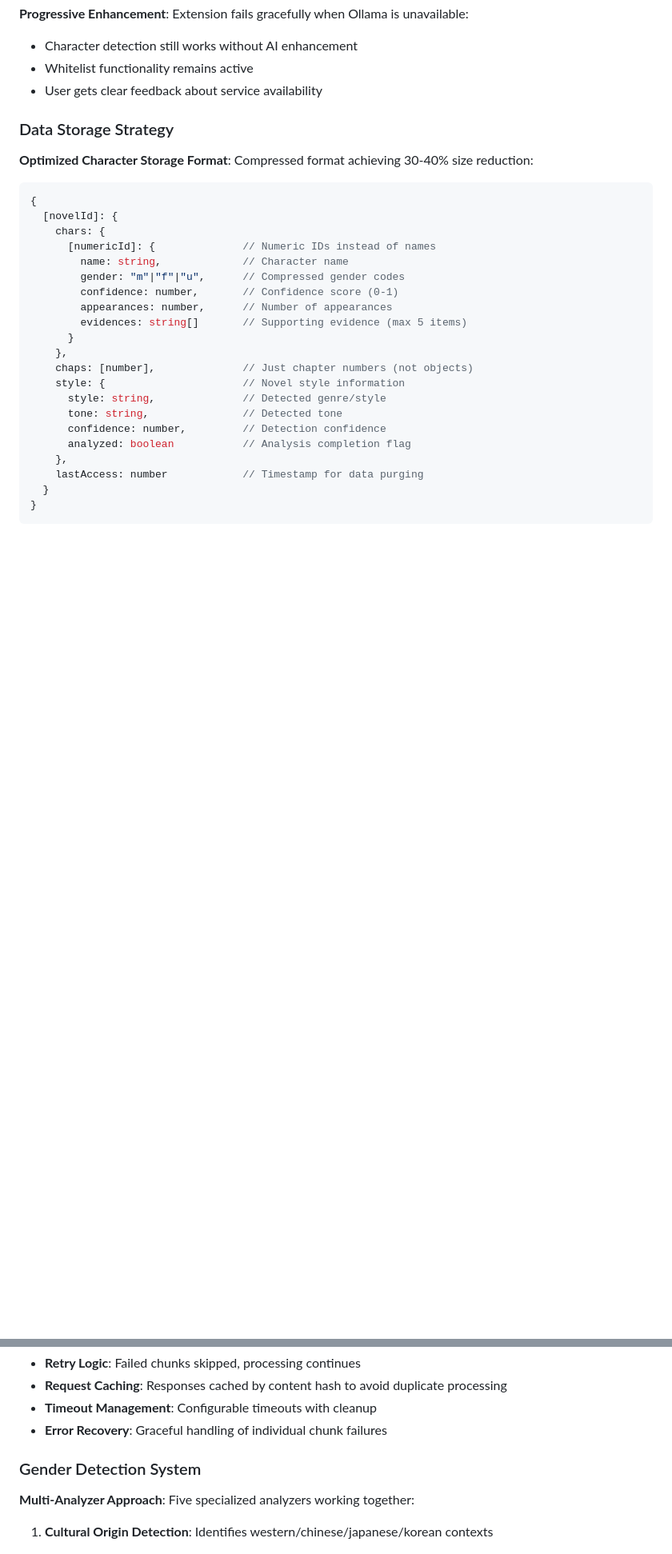
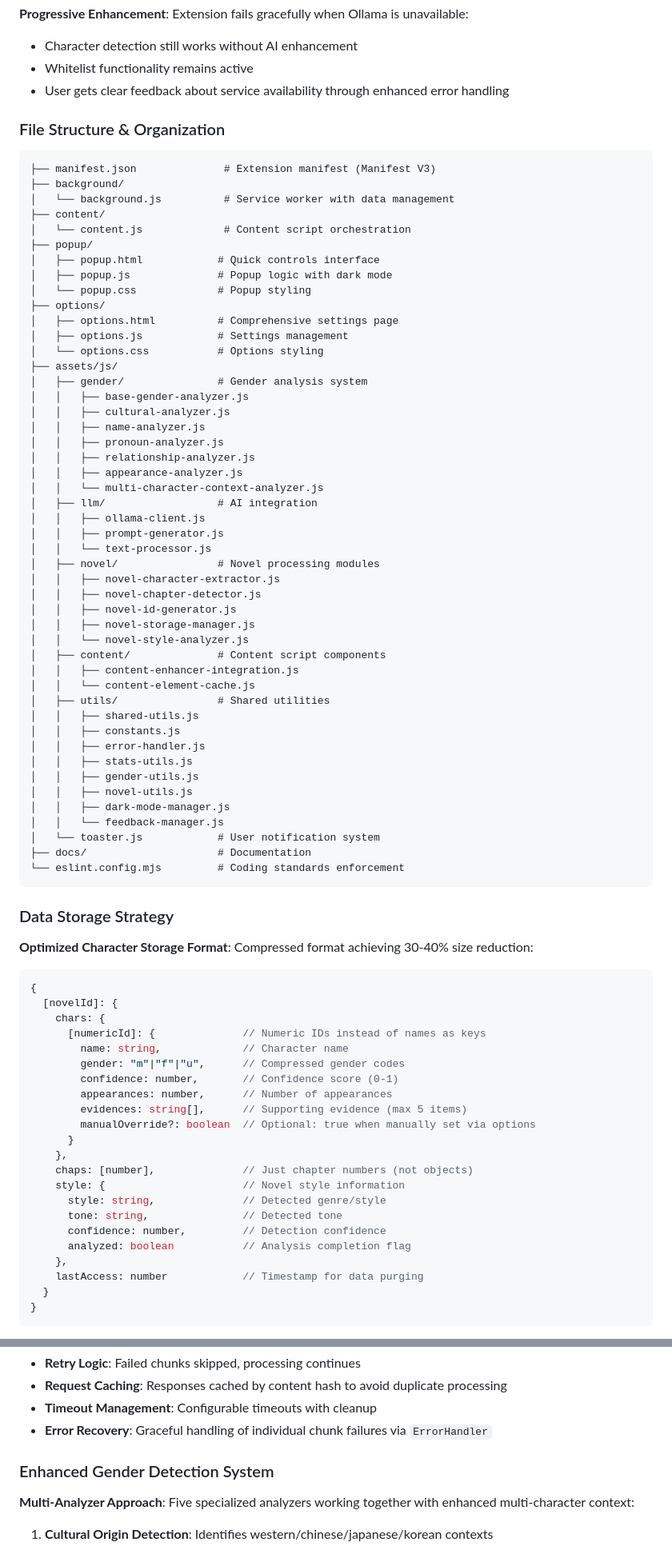
Before and after one commit to Adhin37/novel-dialogue-enhancer, a Markdown page: docs/project-architecture-knowledge.md, 2 parts joined by grey strips. Shown at 80% size. Drawn GitHub-style; blank space fills up the shorter version.

Commit message:
fix: update project architecture

````diff
--- a/docs/project-architecture-knowledge.md
+++ b/docs/project-architecture-knowledge.md
@@ -29,7 +30,59 @@ Novel Dialogue Enhancer is a Chrome extension that uses local AI models (via Oll
 
 - Character detection still works without AI enhancement
 - Whitelist functionality remains active
-- User gets clear feedback about service availability
+- User gets clear feedback about service availability through enhanced error handling
+
+### File Structure & Organization
+
+```markdown
+├── manifest.json              # Extension manifest (Manifest V3)
+├── background/
+│   └── background.js          # Service worker with data management
+├── content/
+│   └── content.js             # Content script orchestration
+├── popup/
+│   ├── popup.html            # Quick controls interface
+│   ├── popup.js              # Popup logic with dark mode
+│   └── popup.css             # Popup styling
+├── options/
+│   ├── options.html          # Comprehensive settings page
+│   ├── options.js            # Settings management
+│   └── options.css           # Options styling
+├── assets/js/
+│   ├── gender/               # Gender analysis system
+│   │   ├── base-gender-analyzer.js
+│   │   ├── cultural-analyzer.js
+│   │   ├── name-analyzer.js
+│   │   ├── pronoun-analyzer.js
+│   │   ├── relationship-analyzer.js
+│   │   ├── appearance-analyzer.js
+│   │   └── multi-character-context-analyzer.js
+│   ├── llm/                  # AI integration
+│   │   ├── ollama-client.js
+│   │   ├── prompt-generator.js
+│   │   └── text-processor.js
+│   ├── novel/                # Novel processing modules
+│   │   ├── novel-character-extractor.js
+│   │   ├── novel-chapter-detector.js
+│   │   ├── novel-id-generator.js
+│   │   ├── novel-storage-manager.js
+│   │   └── novel-style-analyzer.js
+│   ├── content/              # Content script components
+│   │   ├── content-enhancer-integration.js
+│   │   └── content-element-cache.js
+│   ├── utils/                # Shared utilities
+│   │   ├── shared-utils.js
+│   │   ├── constants.js
+│   │   ├── error-handler.js
+│   │   ├── stats-utils.js
+│   │   ├── gender-utils.js
+│   │   ├── novel-utils.js
+│   │   ├── dark-mode-manager.js
+│   │   └── feedback-manager.js
+│   └── toaster.js            # User notification system
+├── docs/                     # Documentation
+└── eslint.config.mjs         # Coding standards enforcement
+```
 
 ### Data Storage Strategy
 
@@ -39,12 +92,13 @@ Novel Dialogue Enhancer is a Chrome extension that uses local AI models (via Oll
 {
   [novelId]: {
     chars: {
-      [numericId]: {              // Numeric IDs instead of names
+      [numericId]: {              // Numeric IDs instead of names as keys
         name: string,             // Character name
         gender: "m"|"f"|"u",      // Compressed gender codes
         confidence: number,       // Confidence score (0-1)
         appearances: number,      // Number of appearances
-        evidences: string[]       // Supporting evidence (max 5 items)
+        evidences: string[],      // Supporting evidence (max 5 items)
+        manualOverride?: boolean  // Optional: true when manually set via options
       }
     },
     chaps: [number],              // Just chapter numbers (not objects)
@@ -91,11 +146,11 @@ Novel Dialogue Enhancer is a Chrome extension that uses local AI models (via Oll
 - **Retry Logic**: Failed chunks skipped, processing continues
 - **Request Caching**: Responses cached by content hash to avoid duplicate processing
 - **Timeout Management**: Configurable timeouts with cleanup
-- **Error Recovery**: Graceful handling of individual chunk failures
+- **Error Recovery**: Graceful handling of individual chunk failures via `ErrorHandler`
 
-### Gender Detection System
+### Enhanced Gender Detection System
 
-**Multi-Analyzer Approach**: Five specialized analyzers working together:
+**Multi-Analyzer Approach**: Five specialized analyzers working together with enhanced multi-character context:
 
 1. **Cultural Origin Detection**: Identifies western/chinese/japanese/korean contexts
    - Character pattern recognition (Unicode ranges)
````
Also changed, not shown: other parts of docs/project-architecture-knowledge.md (+47 -70 lines).
